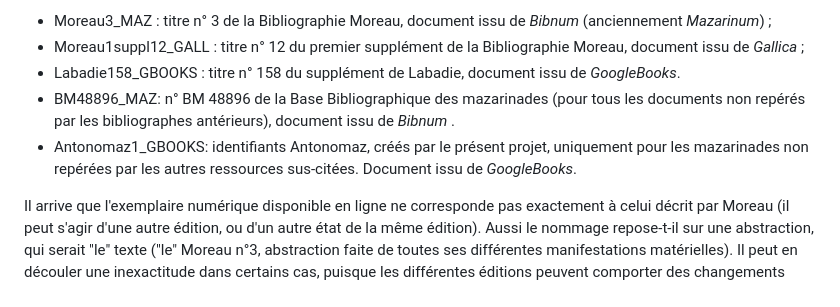
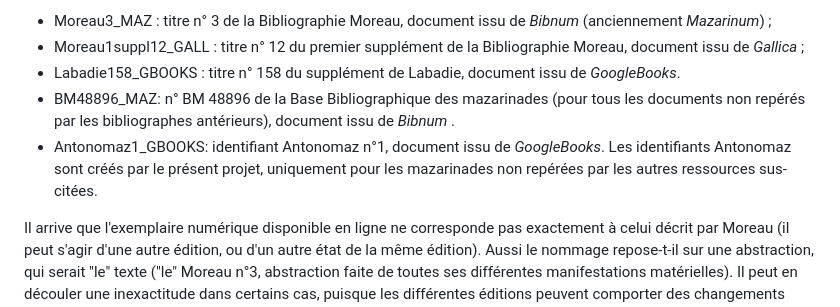
Before and after one commit to Antonomaz/Application, a Markdown page: Markdown/technical_doc.md, the part around the change. Drawn GitHub-style.

```diff
--- a/Markdown/technical_doc.md
+++ b/Markdown/technical_doc.md
@@ -48,7 +48,7 @@ Ainsi, on peut retrouver les identifiants suivants :
 - Moreau1suppl12_GALL : titre n° 12 du premier supplément de la Bibliographie Moreau, document issu de _Gallica_ ;
 - Labadie158_GBOOKS : titre n° 158 du supplément de Labadie, document issu de _GoogleBooks_.
 - BM48896_MAZ: n° BM 48896 de la Base Bibliographique des mazarinades (pour tous les documents non repérés par les bibliographes antérieurs), document issu de _Bibnum_  .
-- Antonomaz1_GBOOKS: identifiants Antonomaz, créés  par le présent projet, uniquement pour les mazarinades non repérées par les autres ressources sus-citées. Document issu de _GoogleBooks_.
+- Antonomaz1_GBOOKS: identifiant Antonomaz n°1, document issu de _GoogleBooks_. Les identifiants Antonomaz sont créés  par le présent projet, uniquement pour les mazarinades non repérées par les autres ressources sus-citées.
 
 Il arrive que l'exemplaire numérique disponible en ligne ne corresponde pas exactement à celui décrit par Moreau (il peut s'agir d'une autre édition, ou d'un autre état de la même édition). Aussi le nommage repose-t-il sur une abstraction, qui serait "le" texte ("le" Moreau n°3, abstraction faite de toutes ses différentes manifestations matérielles).
 Il peut en découler une inexactitude dans certains cas, puisque les différentes éditions peuvent comporter des changements plus ou moins importants. En pareil cas, il n'est pas rare que Moreau ait lui-même produit une nouvelle numérotation (dans ses "Suppléments"), auquel cas nous créons aussi un nouvel item quand le document est disponible en ligne. Quand le "supplément" Moreau consistait en un commentaire de sa part, sur un texte semblable, nous n'avons pas retenu l'item du Supplément Moreau.
```
